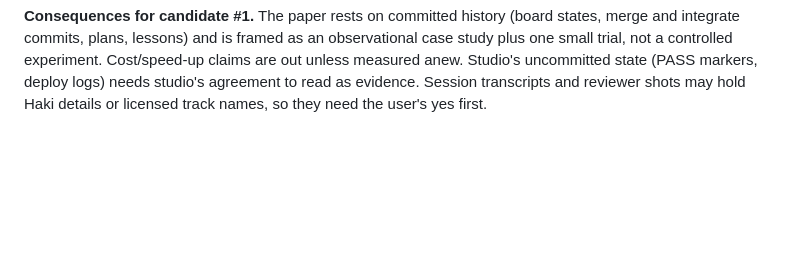
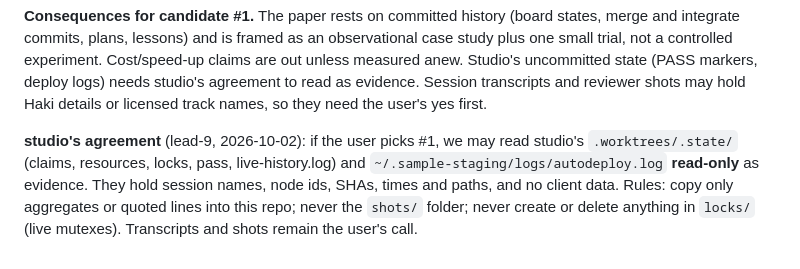
Before and after one commit to aniruddha-ingle/research-to-publication, a Markdown page: docs/inventory.md, the part around the change. Drawn GitHub-style; blank space fills up the shorter version.

Commit message:
Inventory: studio agrees to read-only use of its state dir and deploy log for #1, with conditions
Co-Authored-By: Claude Opus 5.5 <noreply@anthropic.com>

```diff
--- a/docs/inventory.md
+++ b/docs/inventory.md
@@ -292,3 +292,10 @@ small trial, not a controlled experiment. Cost/speed-up claims are out unless me
 Studio's uncommitted state (PASS markers, deploy logs) needs studio's agreement to read as
 evidence. Session transcripts and reviewer shots may hold Haki details or licensed track
 names, so they need the user's yes first.
+
+**studio's agreement** (lead-9, 2026-10-02): if the user picks #1, we may read studio's
+`.worktrees/.state/` (claims, resources, locks, pass, live-history.log) and
+`~/.sample-staging/logs/autodeploy.log` **read-only** as evidence. They hold session names,
+node ids, SHAs, times and paths, and no client data. Rules: copy only aggregates or quoted
+lines into this repo; never the `shots/` folder; never create or delete anything in `locks/`
+(live mutexes). Transcripts and shots remain the user's call.
```
